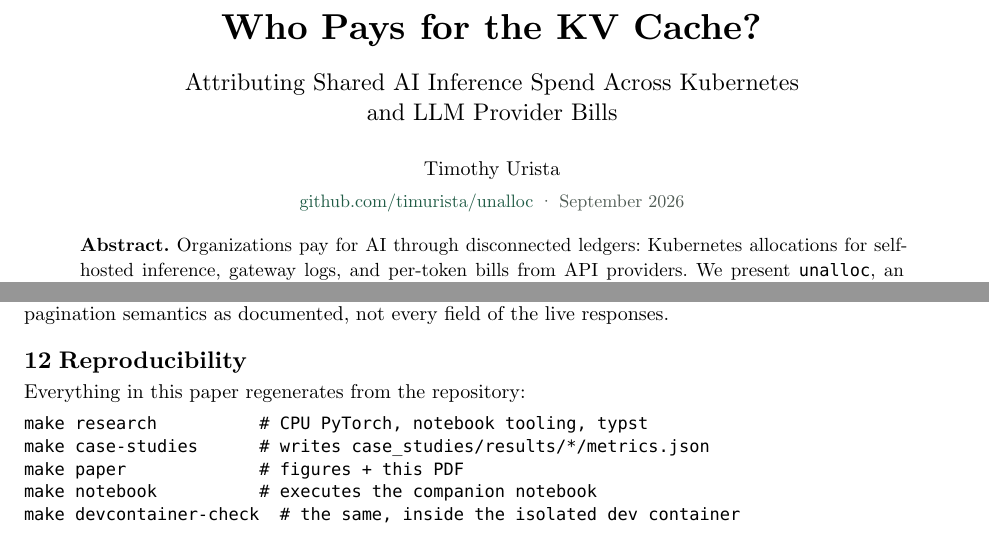
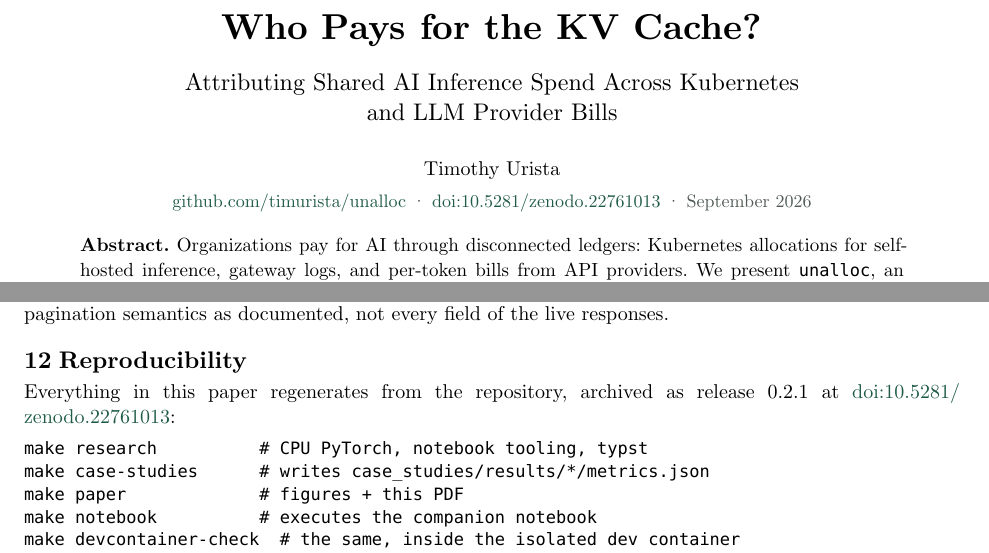
Before and after one commit to timurista/unalloc, a Typst document (paper/unalloc.typ): two parts of pages 1 and 11 of 13, joined at a grey line, cut so that both start at the same text. Compiled offline with Typst 0.15.

Commit message:
docs: add the Zenodo DOI for v0.2.1
- Version DOI 10.5281/zenodo.22761013 in the paper's title block and
  Reproducibility section, CITATION.cff and the arXiv Comments field
- Concept DOI 10.5281/zenodo.22761012 as the README badge, plus a Citing
  section with BibTeX

Co-Authored-By: Claude Opus 5 (1M context) <noreply@anthropic.com>

````diff
--- a/paper/unalloc.typ
+++ b/paper/unalloc.typ
@@ -45,7 +45,8 @@
   #if affiliation != none [ \ #text(size: 9.5pt)[#affiliation] ]
   #v(1pt)
   #text(size: 9pt, fill: muted)[
-    #link("https://github.com/timurista/unalloc")[github.com/timurista/unalloc] · September 2026
+    #link("https://github.com/timurista/unalloc")[github.com/timurista/unalloc] ·
+    #link("https://doi.org/10.5281/zenodo.22761013")[doi:10.5281/zenodo.22761013] · September 2026
   ]
 ]
 
@@ -510,7 +511,8 @@ and pagination semantics as documented, not every field of the live responses.
 
 = Reproducibility
 
-Everything in this paper regenerates from the repository:
+Everything in this paper regenerates from the repository, archived as release 0.2.1 at
+#link("https://doi.org/10.5281/zenodo.22761013")[doi:10.5281/zenodo.22761013]:
 
 ```
 make research          # CPU PyTorch, notebook tooling, typst
````
Also changed, not shown: paper/arxiv/SUBMISSION.md (+2 -2 lines), release-notes/v0.2.1.md (+2 -0 lines), README.md, paper/unalloc-case-studies.pdf, 1 other file.
